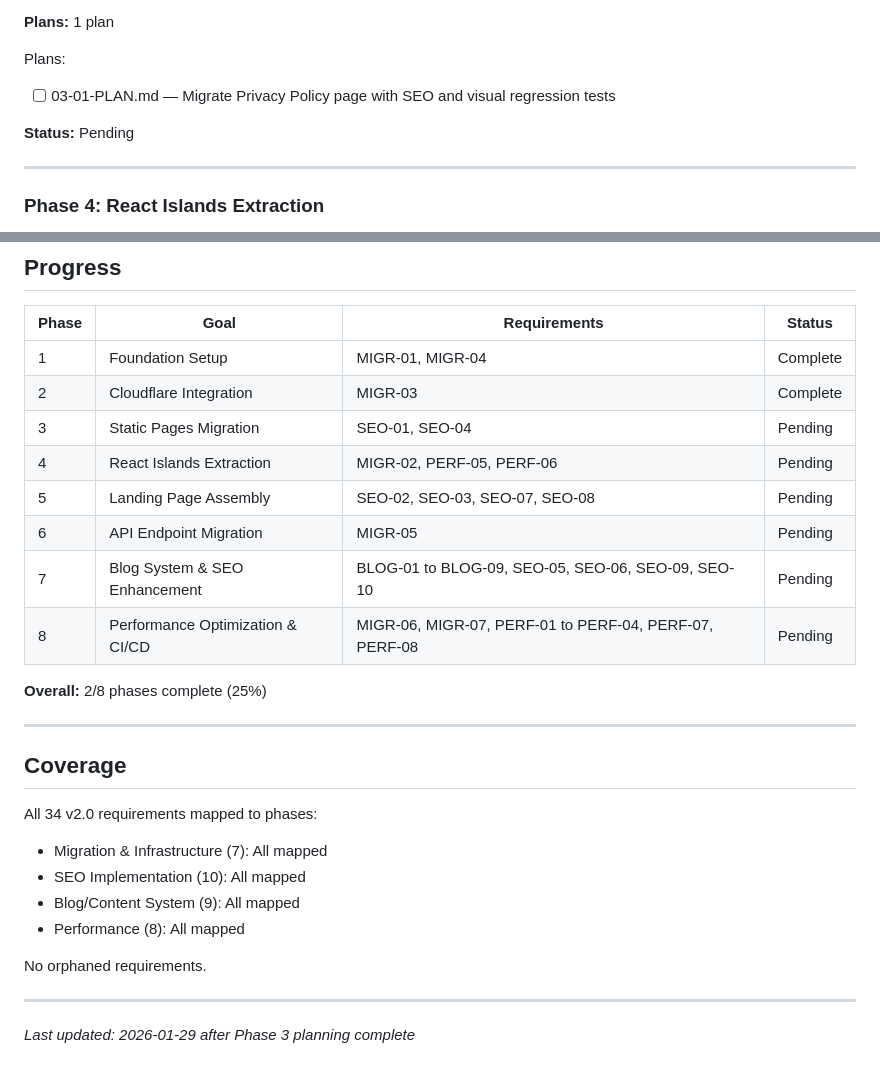
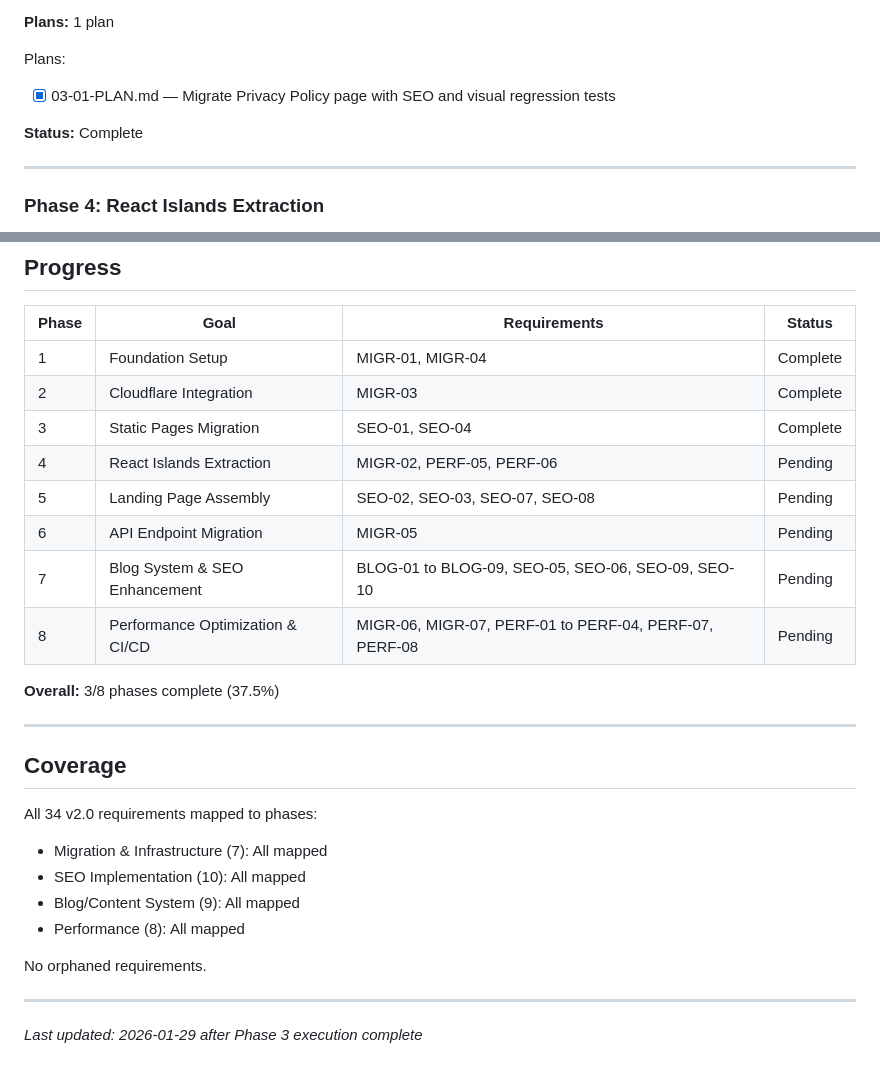
Before and after one commit to NomadCrew/nomadcrew-landing, a Markdown page: .planning/ROADMAP.md, 2 parts joined by grey strips. Rendered like a GitHub page.

```diff
--- a/.planning/ROADMAP.md
+++ b/.planning/ROADMAP.md
@@ -83,9 +83,9 @@ Plans:
 **Plans:** 1 plan
 
 Plans:
-- [ ] 03-01-PLAN.md — Migrate Privacy Policy page with SEO and visual regression tests
+- [x] 03-01-PLAN.md — Migrate Privacy Policy page with SEO and visual regression tests
 
-**Status:** Pending
+**Status:** Complete
 
 ---
 
@@ -224,14 +224,14 @@ Plans:
 |-------|------|--------------|--------|
 | 1 | Foundation Setup | MIGR-01, MIGR-04 | Complete |
 | 2 | Cloudflare Integration | MIGR-03 | Complete |
-| 3 | Static Pages Migration | SEO-01, SEO-04 | Pending |
+| 3 | Static Pages Migration | SEO-01, SEO-04 | Complete |
 | 4 | React Islands Extraction | MIGR-02, PERF-05, PERF-06 | Pending |
 | 5 | Landing Page Assembly | SEO-02, SEO-03, SEO-07, SEO-08 | Pending |
 | 6 | API Endpoint Migration | MIGR-05 | Pending |
 | 7 | Blog System & SEO Enhancement | BLOG-01 to BLOG-09, SEO-05, SEO-06, SEO-09, SEO-10 | Pending |
 | 8 | Performance Optimization & CI/CD | MIGR-06, MIGR-07, PERF-01 to PERF-04, PERF-07, PERF-08 | Pending |
 
-**Overall:** 2/8 phases complete (25%)
+**Overall:** 3/8 phases complete (37.5%)
 
 ---
 
@@ -247,4 +247,4 @@ No orphaned requirements.
 
 ---
 
-*Last updated: 2026-01-29 after Phase 3 planning complete*
+*Last updated: 2026-01-29 after Phase 3 execution complete*
```
Also changed, not shown: .planning/REQUIREMENTS.md (+4 -4 lines), 1 other file.
